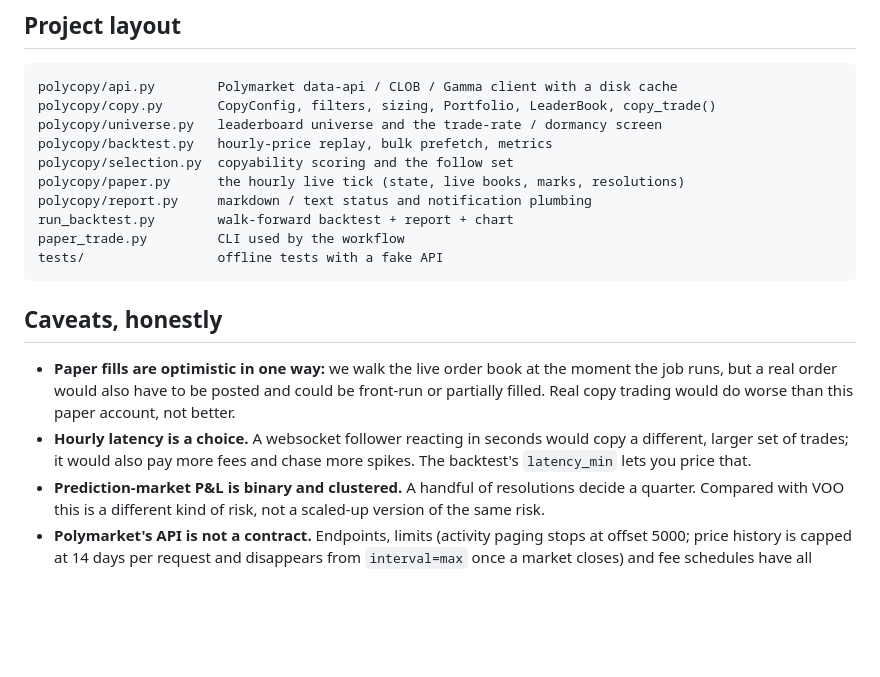
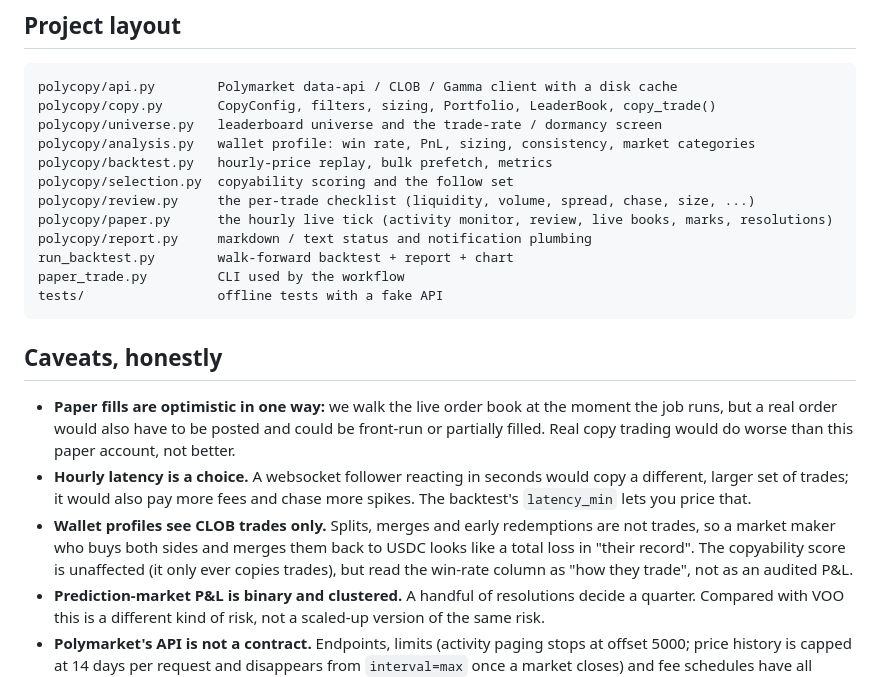
Before and after one commit to rohithg/-C-Dependency-Injection-Framework, a Markdown page: 09-python-polymarket-copy-trader/README.md, the part around one of its changes. GitHub-like rendering; blank space fills up the shorter version.

```diff
--- a/09-python-polymarket-copy-trader/README.md
+++ b/09-python-polymarket-copy-trader/README.md
@@ -144,9 +166,11 @@ file (`--config`) overriding any field of `CopyConfig`.
 polycopy/api.py        Polymarket data-api / CLOB / Gamma client with a disk cache
 polycopy/copy.py       CopyConfig, filters, sizing, Portfolio, LeaderBook, copy_trade()
 polycopy/universe.py   leaderboard universe and the trade-rate / dormancy screen
+polycopy/analysis.py   wallet profile: win rate, PnL, sizing, consistency, market categories
 polycopy/backtest.py   hourly-price replay, bulk prefetch, metrics
 polycopy/selection.py  copyability scoring and the follow set
-polycopy/paper.py      the hourly live tick (state, live books, marks, resolutions)
+polycopy/review.py     the per-trade checklist (liquidity, volume, spread, chase, size, ...)
+polycopy/paper.py      the hourly live tick (activity monitor, review, live books, marks, resolutions)
 polycopy/report.py     markdown / text status and notification plumbing
 run_backtest.py        walk-forward backtest + report + chart
 paper_trade.py         CLI used by the workflow
@@ -162,6 +186,11 @@ tests/                 offline tests with a fake API
 - **Hourly latency is a choice.** A websocket follower reacting in seconds
   would copy a different, larger set of trades; it would also pay more fees
   and chase more spikes. The backtest's `latency_min` lets you price that.
+- **Wallet profiles see CLOB trades only.** Splits, merges and early
+  redemptions are not trades, so a market maker who buys both sides and
+  merges them back to USDC looks like a total loss in "their record". The
+  copyability score is unaffected (it only ever copies trades), but read the
+  win-rate column as "how they trade", not as an audited P&L.
 - **Prediction-market P&L is binary and clustered.** A handful of resolutions
   decide a quarter. Compared with VOO this is a different kind of risk, not a
   scaled-up version of the same risk.
```
Also changed, not shown: other parts of 09-python-polymarket-copy-trader/README.md (+37 -15 lines), 09-python-polymarket-copy-trader/results/polymarket_backtest.md (+31 -29 lines), 09-python-polymarket-copy-trader/results/polymarket_equity.png, 1 other file.
